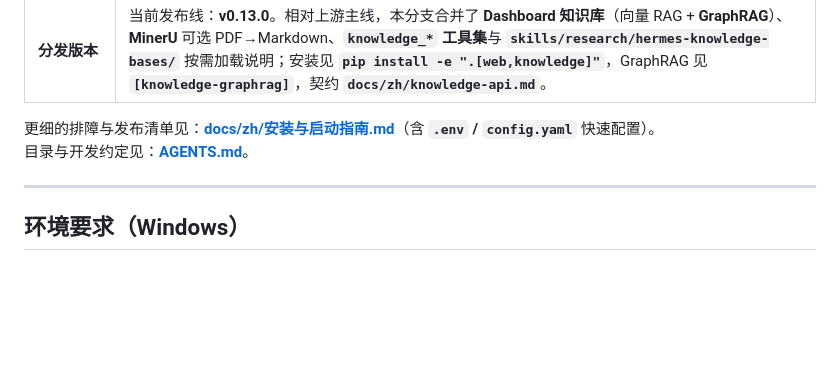
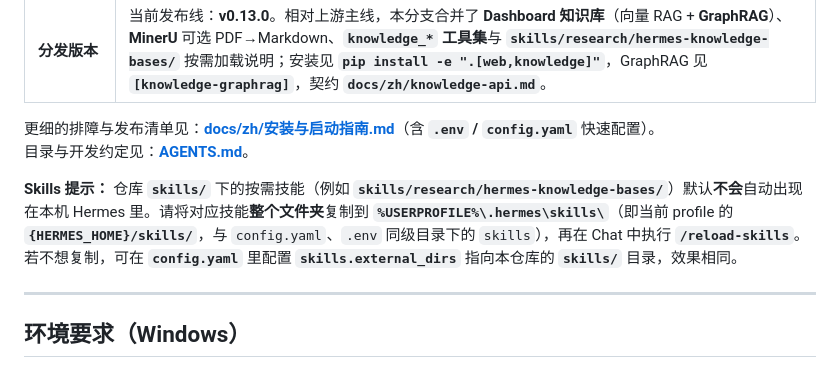
Before and after one commit to 631341689/hermes-agent-win-gui, a Markdown page: README.md, the part around the change. Drawn GitHub-style; blank space fills up the shorter version.

Commit message:
docs(readme): note copying skills/ into %USERPROFILE%\\.hermes\\skills
Co-authored-by: Cursor <cursoragent@cursor.com>

```diff
--- a/README.md
+++ b/README.md
@@ -36,6 +36,8 @@
 
 更细的排障与发布清单见：**[docs/zh/安装与启动指南.md](docs/zh/安装与启动指南.md)**（含 **`.env` / `config.yaml`** 快速配置）。
 目录与开发约定见：**[AGENTS.md](AGENTS.md)**。
+
+**Skills 提示：** 仓库 **`skills/`** 下的按需技能（例如 **`skills/research/hermes-knowledge-bases/`**）默认**不会**自动出现在本机 Hermes 里。请将对应技能**整个文件夹**复制到 **`%USERPROFILE%\.hermes\skills\`**（即当前 profile 的 **`{HERMES_HOME}/skills/`**，与 `config.yaml`、`.env` 同级目录下的 `skills`），再在 Chat 中执行 **`/reload-skills`**。若不想复制，可在 **`config.yaml`** 里配置 **`skills.external_dirs`** 指向本仓库的 **`skills/`** 目录，效果相同。
 
 ---
 
```
